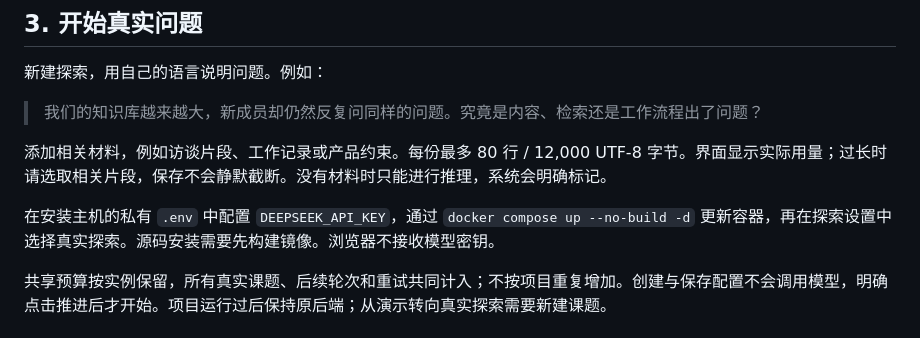
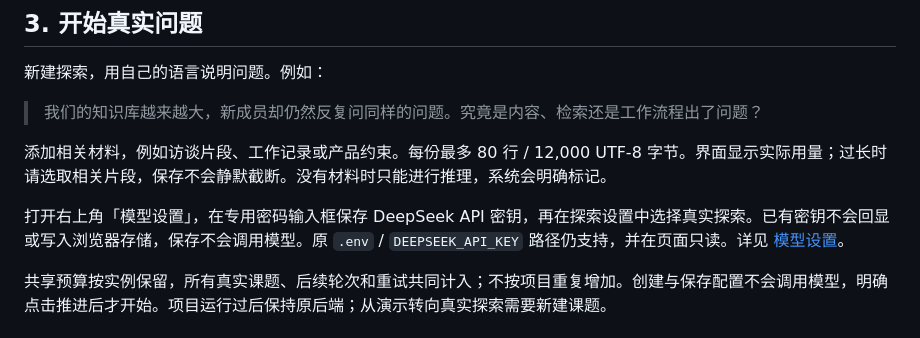
Before and after one commit to XLi-hub/ExploreOS, a Markdown page: docs/getting-started.md, the part around the change. GitHub-like rendering.

Commit message:
Make protected in-app configuration the normal first-run path

```diff
--- a/docs/getting-started.md
+++ b/docs/getting-started.md
@@ -36,7 +36,7 @@ bash exploreos.sh login
 
 添加相关材料，例如访谈片段、工作记录或产品约束。每份最多 80 行 / 12,000 UTF-8 字节。界面显示实际用量；过长时请选取相关片段，保存不会静默截断。没有材料时只能进行推理，系统会明确标记。
 
-在安装主机的私有 `.env` 中配置 `DEEPSEEK_API_KEY`，通过 `docker compose up --no-build -d` 更新容器，再在探索设置中选择真实探索。源码安装需要先构建镜像。浏览器不接收模型密钥。
+打开右上角「模型设置」，在专用密码输入框保存 DeepSeek API 密钥，再在探索设置中选择真实探索。已有密钥不会回显或写入浏览器存储，保存不会调用模型。原 `.env` / `DEEPSEEK_API_KEY` 路径仍支持，并在页面只读。详见 [模型设置](provider-setup.md)。
 
 共享预算按实例保留，所有真实课题、后续轮次和重试共同计入；不按项目重复增加。创建与保存配置不会调用模型，明确点击推进后才开始。项目运行过后保持原后端；从演示转向真实探索需要新建课题。
 
```
